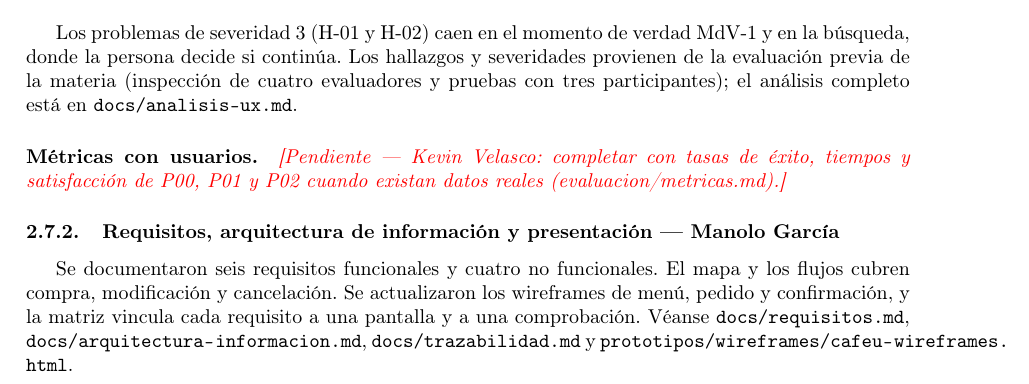
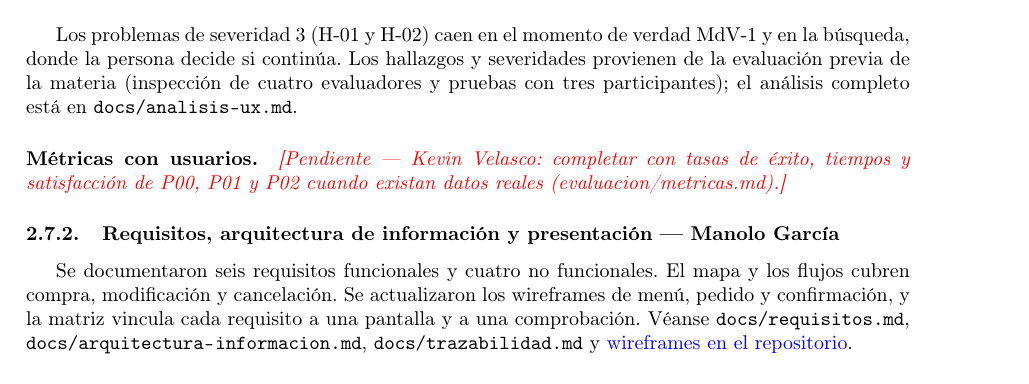
Before and after one commit to Sax300-cpu/Prueba-Practica-IHC_2p, a LaTeX document (informe/main.tex, which reads informe/secciones/mg/resultados.tex): part of page 3 of 5, cut so that both start at the same text. Compiled offline with pdfLaTeX.

Commit message:
docs: enlazar los wireframes con un texto breve

```diff
--- a/informe/secciones/mg/resultados.tex
+++ b/informe/secciones/mg/resultados.tex
@@ -1,4 +1,4 @@
-Se documentaron seis requisitos funcionales y cuatro no funcionales. El mapa y los flujos cubren compra, modificación y cancelación. Se actualizaron los wireframes de menú, pedido y confirmación, y la matriz vincula cada requisito a una pantalla y a una comprobación. Véanse \texttt{docs/requisitos.md}, \path{docs/arquitectura-informacion.md}, \texttt{docs/trazabilidad.md} y \path{prototipos/wireframes/cafeu-wireframes.html}.
+Se documentaron seis requisitos funcionales y cuatro no funcionales. El mapa y los flujos cubren compra, modificación y cancelación. Se actualizaron los wireframes de menú, pedido y confirmación, y la matriz vincula cada requisito a una pantalla y a una comprobación. Véanse \texttt{docs/requisitos.md}, \path{docs/arquitectura-informacion.md}, \texttt{docs/trazabilidad.md} y \href{https://github.com/Sax300-cpu/Prueba-Practica-IHC_2p/blob/develop/prototipos/wireframes/cafeu-wireframes.html}{wireframes en el repositorio}.
 
 En la interfaz se implementaron foco al cambiar de vista, recuperación de una búsqueda vacía, ajustes de cantidad, deshacer una eliminación y cancelación del borrador con confirmación. En Edge, sirviendo la aplicación por HTTP, se verificó que dos cafés americanos y el total de \$3.00 se conservaron tras recargar.
 
```
